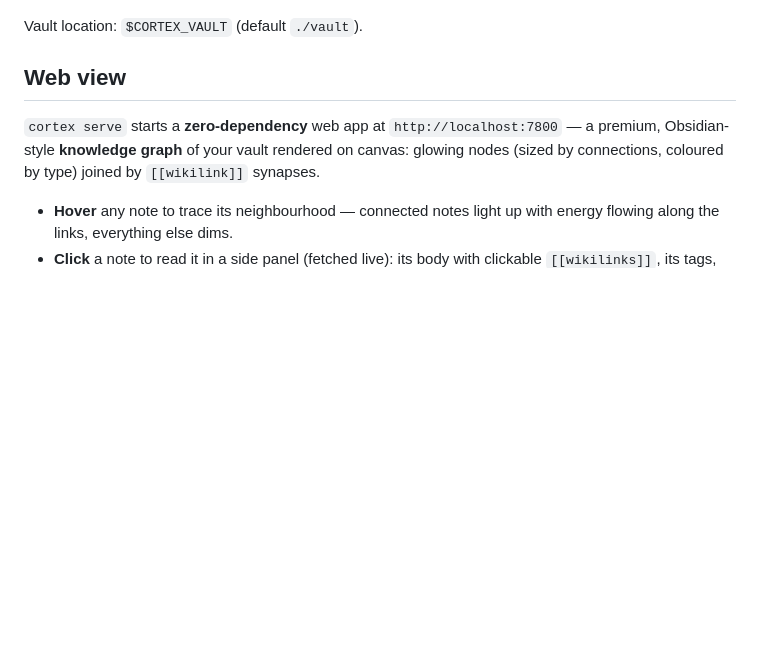
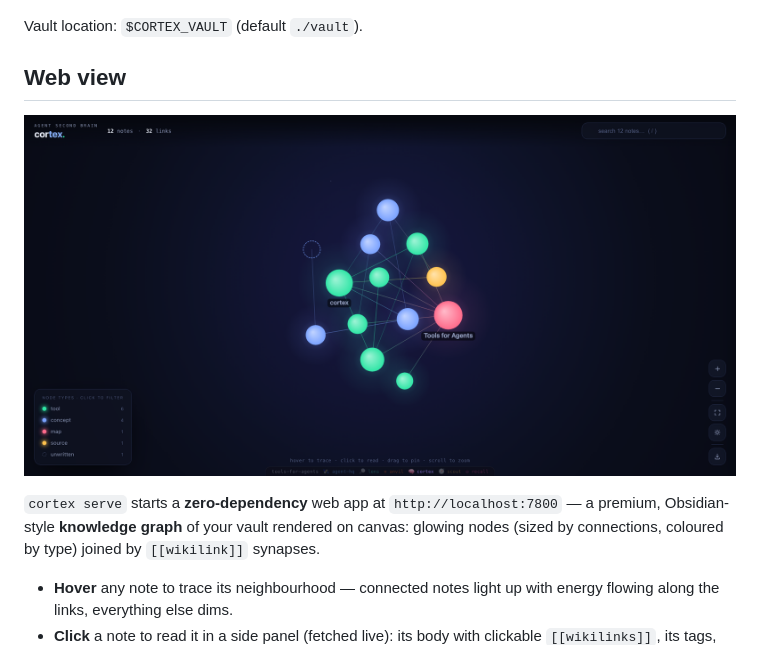
Before and after one commit to tools-for-agents/cortex, a Markdown page: README.md, the part around the change. Rendered like a GitHub page; pictures changed too: docs/web-view.png (added); blank space fills up the shorter version.

Commit message:
docs: add a screenshot of the web view to the README
Captures the tool's `serve` web view (via headless Chrome) and embeds it
in the README near the web-view section, so the repo's front page shows
what the tool actually looks like.

Co-Authored-By: Claude Opus 4.8 (1M context) <noreply@anthropic.com>

```diff
--- a/README.md
+++ b/README.md
@@ -77,6 +77,8 @@ Vault location: `$CORTEX_VAULT` (default `./vault`).
 
 ## Web view
 
+![cortex serve — the knowledge-graph explorer: notes linked into a force-directed graph](docs/web-view.png)
+
 `cortex serve` starts a **zero-dependency** web app at `http://localhost:7800` — a premium, Obsidian-style **knowledge graph** of your vault rendered on canvas: glowing nodes (sized by connections, coloured by type) joined by `[[wikilink]]` synapses.
 
 - **Hover** any note to trace its neighbourhood — connected notes light up with energy flowing along the links, everything else dims.
```
